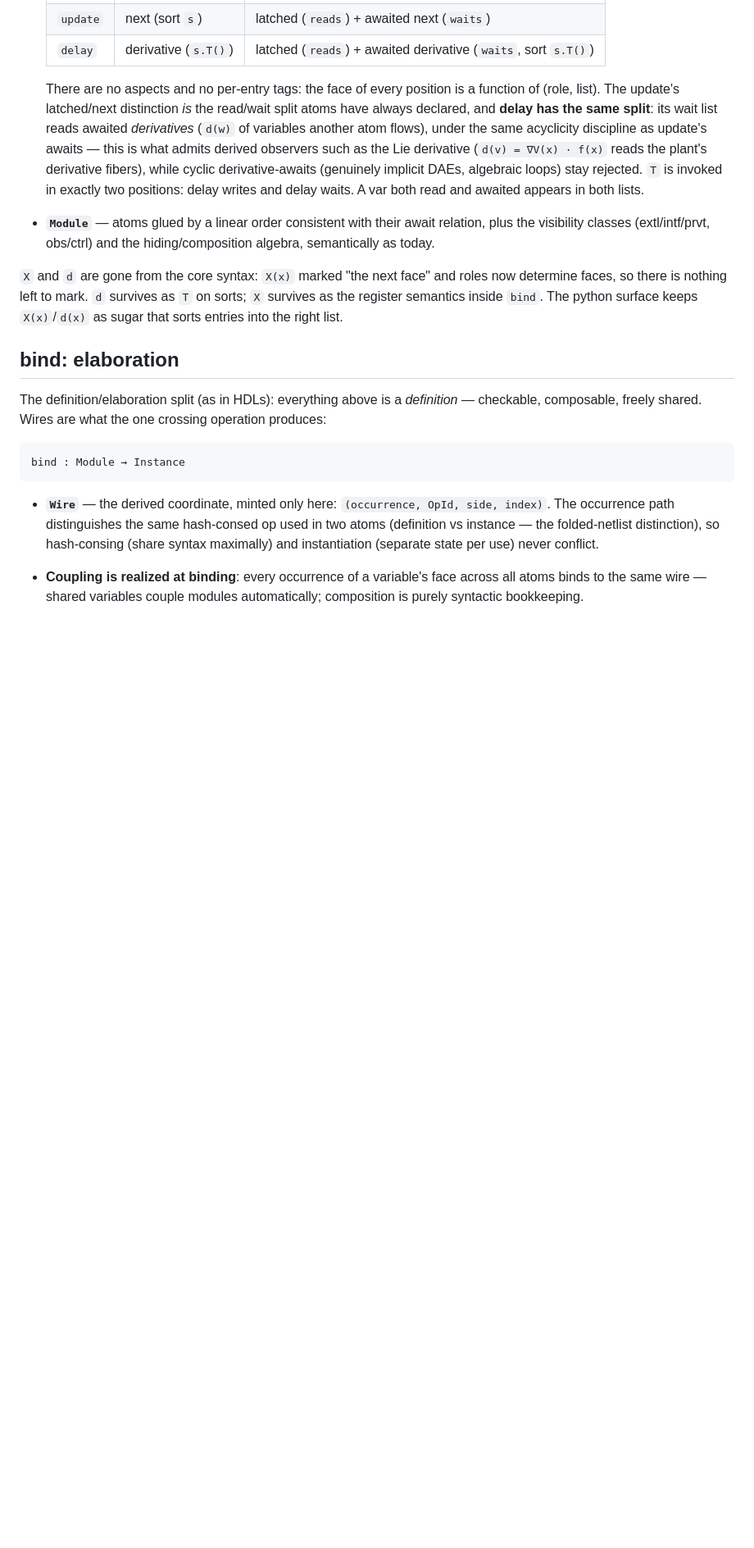
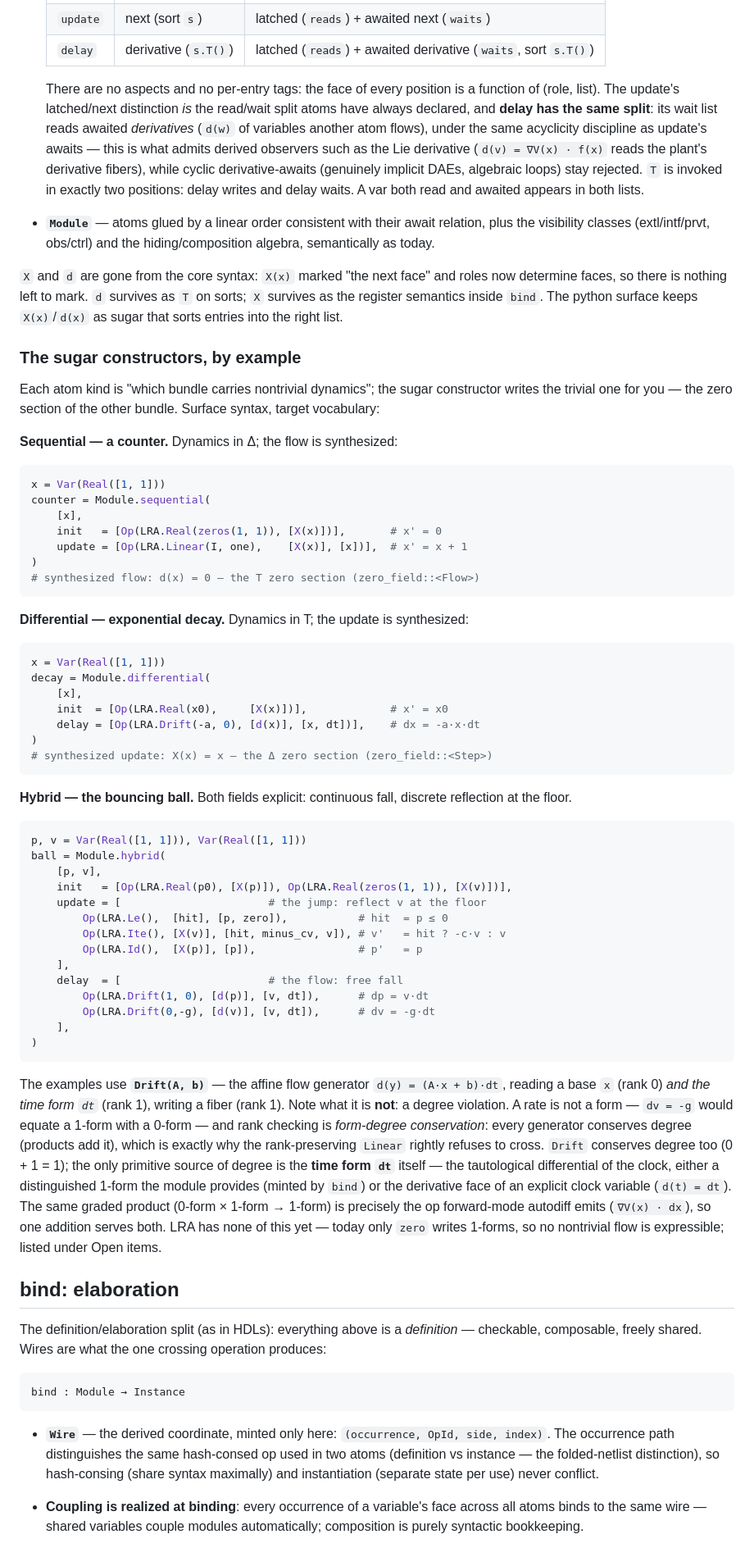
Before and after one commit to zeroth-research/reactive-modules, a Markdown page: docs/diagrams-and-signatures.md, the part around one of its changes. Shown at 82% size. Drawn GitHub-style; blank space fills up the shorter version.

Commit message:
Add examples

````diff
--- a/docs/diagrams-and-signatures.md
+++ b/docs/diagrams-and-signatures.md
@@ -174,6 +174,73 @@ survives as `T` on sorts; `X` survives as the register semantics inside
 `bind`. The python surface keeps `X(x)`/`d(x)` as sugar that sorts entries
 into the right list.
 
+### The sugar constructors, by example
+
+Each atom kind is "which bundle carries nontrivial dynamics"; the sugar
+constructor writes the trivial one for you — the zero section of the other
+bundle. Surface syntax, target vocabulary:
+
+**Sequential — a counter.** Dynamics in Δ; the flow is synthesized:
+
+```python
+x = Var(Real([1, 1]))
+counter = Module.sequential(
+    [x],
+    init   = [Op(LRA.Real(zeros(1, 1)), [X(x)])],       # x' = 0
+    update = [Op(LRA.Linear(I, one),    [X(x)], [x])],  # x' = x + 1
+)
+# synthesized flow: d(x) = 0 — the T zero section (zero_field::<Flow>)
+```
+
+**Differential — exponential decay.** Dynamics in T; the update is
+synthesized:
+
+```python
+x = Var(Real([1, 1]))
+decay = Module.differential(
+    [x],
+    init  = [Op(LRA.Real(x0),     [X(x)])],             # x' = x0
+    delay = [Op(LRA.Drift(-a, 0), [d(x)], [x, dt])],    # dx = -a·x·dt
+)
+# synthesized update: X(x) = x — the Δ zero section (zero_field::<Step>)
+```
+
+**Hybrid — the bouncing ball.** Both fields explicit: continuous fall,
+discrete reflection at the floor.
+
+```python
+p, v = Var(Real([1, 1])), Var(Real([1, 1]))
+ball = Module.hybrid(
+    [p, v],
+    init   = [Op(LRA.Real(p0), [X(p)]), Op(LRA.Real(zeros(1, 1)), [X(v)])],
+    update = [                       # the jump: reflect v at the floor
+        Op(LRA.Le(),  [hit], [p, zero]),           # hit  = p ≤ 0
+        Op(LRA.Ite(), [X(v)], [hit, minus_cv, v]), # v'   = hit ? -c·v : v
+        Op(LRA.Id(),  [X(p)], [p]),                # p'   = p
+    ],
+    delay  = [                       # the flow: free fall
+        Op(LRA.Drift(1, 0), [d(p)], [v, dt]),      # dp = v·dt
+        Op(LRA.Drift(0,-g), [d(v)], [v, dt]),      # dv = -g·dt
+    ],
+)
+```
+
+The examples use **`Drift(A, b)`** — the affine flow generator
+`d(y) = (A·x + b)·dt`, reading a base `x` (rank 0) *and the time form
+`dt`* (rank 1), writing a fiber (rank 1). Note what it is **not**: a
+degree violation. A rate is not a form — `dv = -g` would equate a 1-form
+with a 0-form — and rank checking is *form-degree conservation*: every
+generator conserves degree (products add it), which is exactly why the
+rank-preserving `Linear` rightly refuses to cross. `Drift` conserves
+degree too (0 + 1 = 1); the only primitive source of degree is the **time
+form `dt`** itself — the tautological differential of the clock, either a
+distinguished 1-form the module provides (minted by `bind`) or the
+derivative face of an explicit clock variable (`d(t) = dt`). The same
+graded product (0-form × 1-form → 1-form) is precisely the op
+forward-mode autodiff emits (`∇V(x) · dx`), so one addition serves both.
+LRA has none of this yet — today only `zero` writes 1-forms, so no
+nontrivial flow is expressible; listed under Open items.
+
 ## bind: elaboration
 
 The definition/elaboration split (as in HDLs): everything above is a
````
Also changed, not shown: other parts of docs/diagrams-and-signatures.md (+20 -13 lines).
